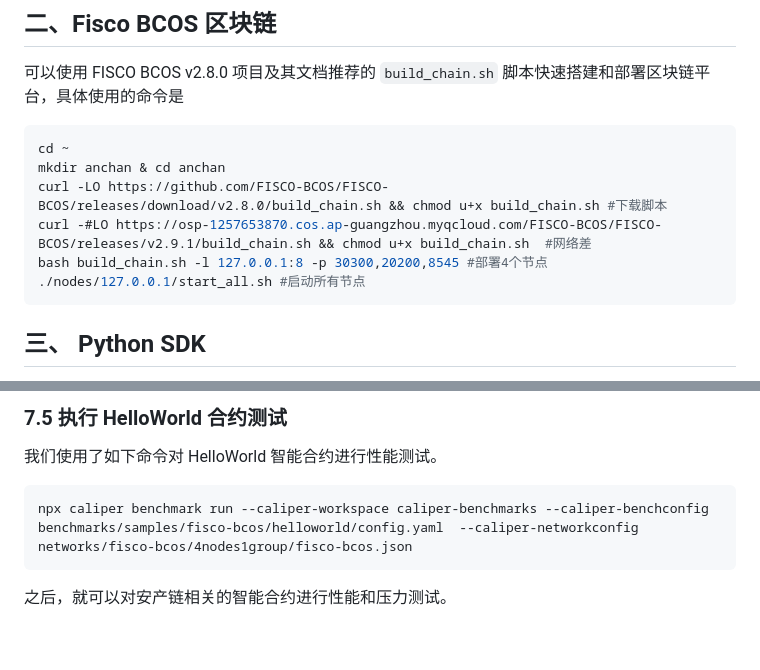
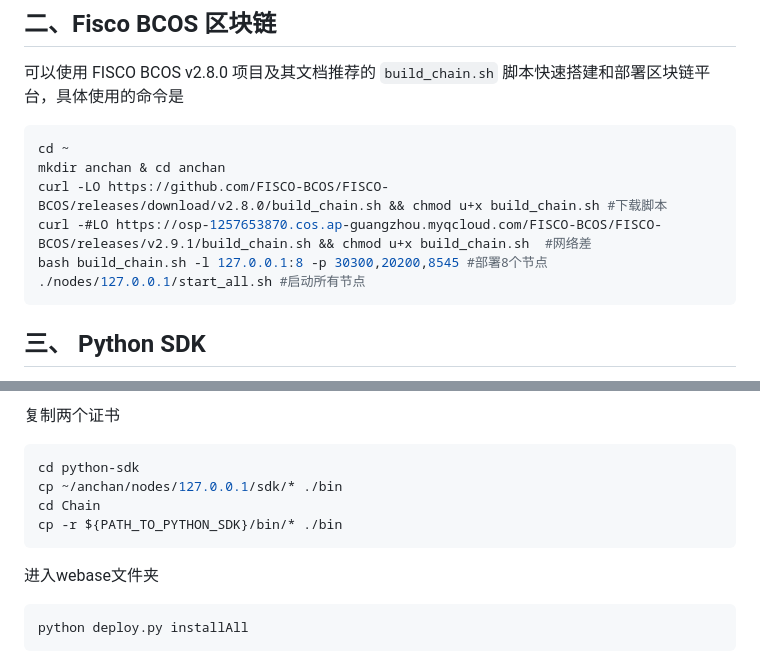
Before and after one commit to AoWangg/Chain, a Markdown page: ReadMe.md, 2 parts joined by grey strips. Rendered like a GitHub page.

````diff
--- a/ReadMe.md
+++ b/ReadMe.md
@@ -52,7 +52,7 @@ cd ~
 mkdir anchan & cd anchan
 curl -LO https://github.com/FISCO-BCOS/FISCO-BCOS/releases/download/v2.8.0/build_chain.sh && chmod u+x build_chain.sh #下载脚本
 curl -#LO https://osp-1257653870.cos.ap-guangzhou.myqcloud.com/FISCO-BCOS/FISCO-BCOS/releases/v2.9.1/build_chain.sh && chmod u+x build_chain.sh  #网络差
-bash build_chain.sh -l 127.0.0.1:8 -p 30300,20200,8545 #部署4个节点
+bash build_chain.sh -l 127.0.0.1:8 -p 30300,20200,8545 #部署8个节点
 ./nodes/127.0.0.1/start_all.sh #启动所有节点
 ```
 
@@ -514,10 +449,14 @@ cd ${PATH_TO_PYTHON_SDK}
 ```
 
-### 7.5 执行 HelloWorld 合约测试
-我们使用了如下命令对 HelloWorld 智能合约进行性能测试。
-
-```
-npx caliper benchmark run --caliper-workspace caliper-benchmarks --caliper-benchconfig benchmarks/samples/fisco-bcos/helloworld/config.yaml  --caliper-networkconfig networks/fisco-bcos/4nodes1group/fisco-bcos.json
+复制两个证书
+```sh
+cd python-sdk
+cp ~/anchan/nodes/127.0.0.1/sdk/* ./bin
+cd Chain
+cp -r ${PATH_TO_PYTHON_SDK}/bin/* ./bin
 ```
 
-之后，就可以对安产链相关的智能合约进行性能和压力测试。
+进入webase文件夹
+```sh
+python deploy.py installAll
+```
````
Also changed, not shown: other parts of ReadMe.md (+7 -72 lines).
